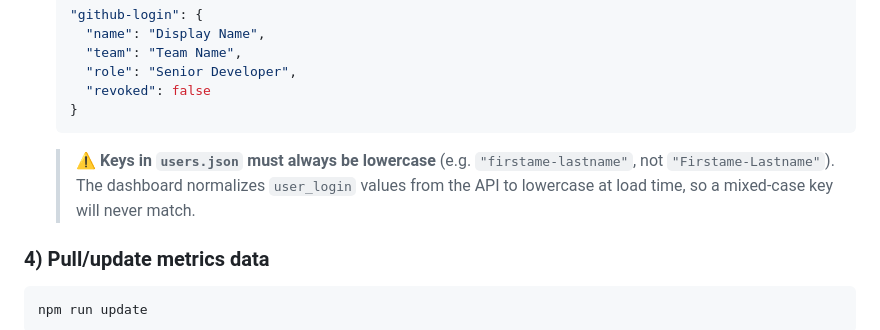
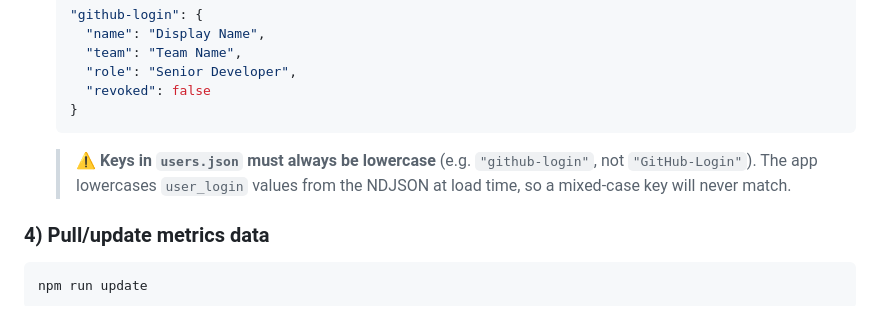
Before and after one commit to zahhar/ghcp-dashboard, a Markdown page: README.md, the part around the change. Drawn GitHub-style.

````diff
--- a/README.md
+++ b/README.md
@@ -108,7 +108,7 @@ Open `http://localhost:3000` - you should see mocked data loaded.
    }
    ```
 
-   > ⚠️ **Keys in `users.json` must always be lowercase** (e.g. `"firstame-lastname"`, not `"Firstame-Lastname"`). The dashboard normalizes `user_login` values from the API to lowercase at load time, so a mixed-case key will never match.
+   > ⚠️ **Keys in `users.json` must always be lowercase** (e.g. `"github-login"`, not `"GitHub-Login"`). The app lowercases `user_login` values from the NDJSON at load time, so a mixed-case key will never match.
 
 ### 4) Pull/update metrics data
 
````
